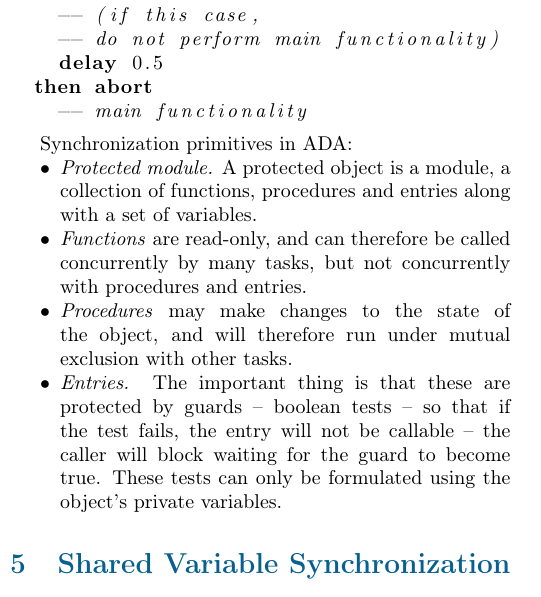
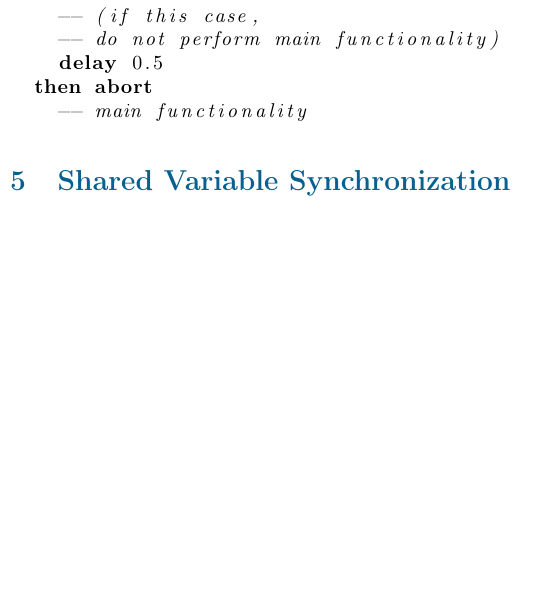
Before and after one commit to kongsgard/ttk4145-compendium, a LaTeX document (TTK4145.tex, which reads chapters/BW7.tex): part of one column of page 6 of 15 before the commit and part of one column of page 6 of 14 after it, cut so that both start at the same text, the shorter picture padded with empty space. Compiled offline with pdfLaTeX.

Commit message:
Remove duplicate information about Ada synchronization primitives

```diff
--- a/chapters/BW7.tex
+++ b/chapters/BW7.tex
@@ -60,14 +60,6 @@ Typical program setup:
     -- main functionality
 \end{lstlisting}
 
-Synchronization primitives in ADA:
-\begin{itemize}[nolistsep,noitemsep]
-  \item \textit{Protected module.} A protected object is a module, a collection of functions, procedures and entries along with a set of variables.
-  \item \textit{Functions} are read-only, and can therefore be called concurrently by many tasks, but not concurrently with procedures and entries.
-  \item \textit{Procedures} may make changes to the state of the object, and will therefore run under mutual exclusion with other tasks.
-  \item \textit{Entries.} The important thing is that these are protected by guards -- boolean tests -- so that if the test fails, the entry will not be callable -- the caller will block waiting for the guard to become true. These tests can only be formulated using the object's private variables.
-\end{itemize}
-
 % TODO: Recoverable atomic actions
 % mechanisms for asynchronous notification in C/POSIX, ADA and Java
 
```
Also changed, not shown: TTK4145.pdf.
